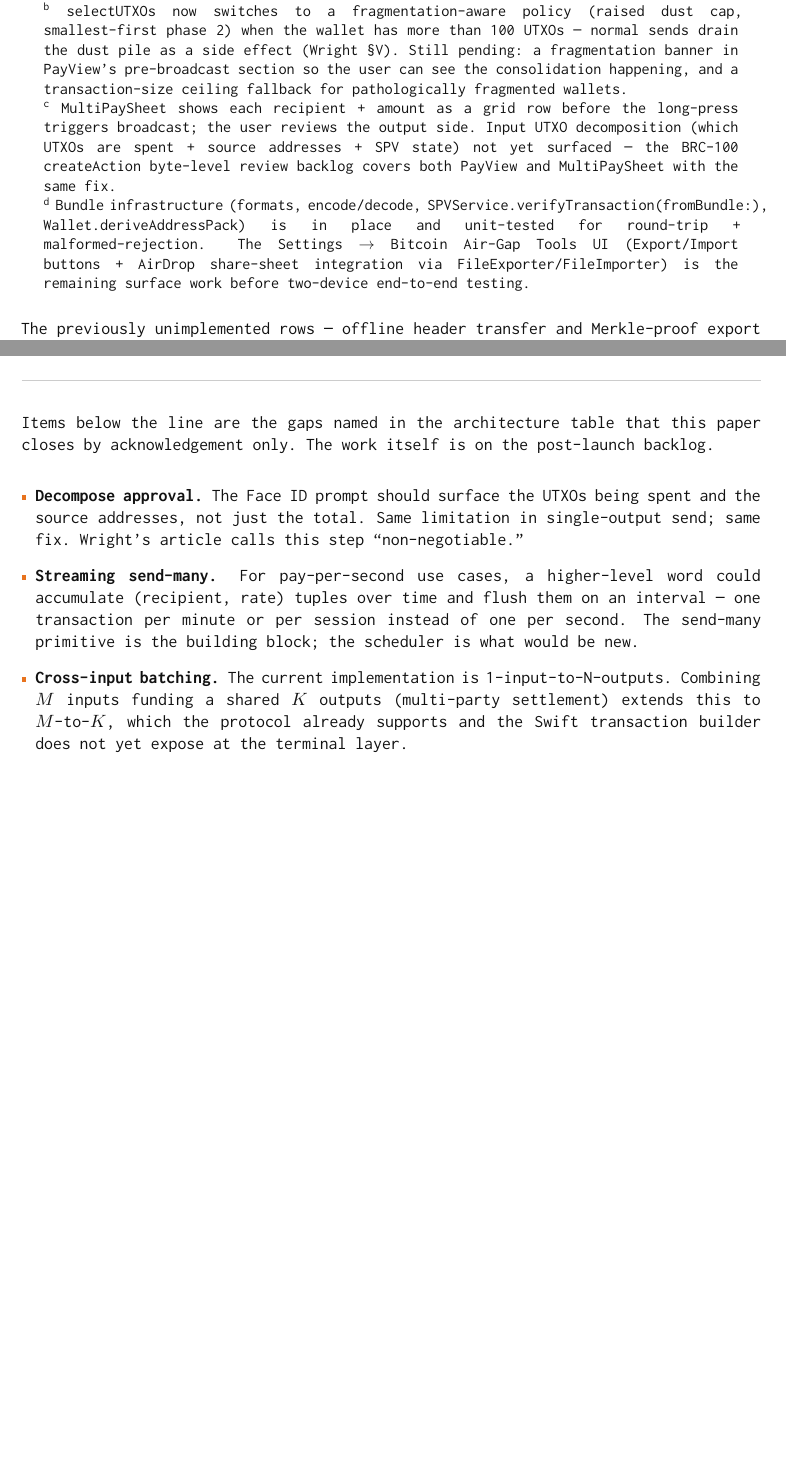
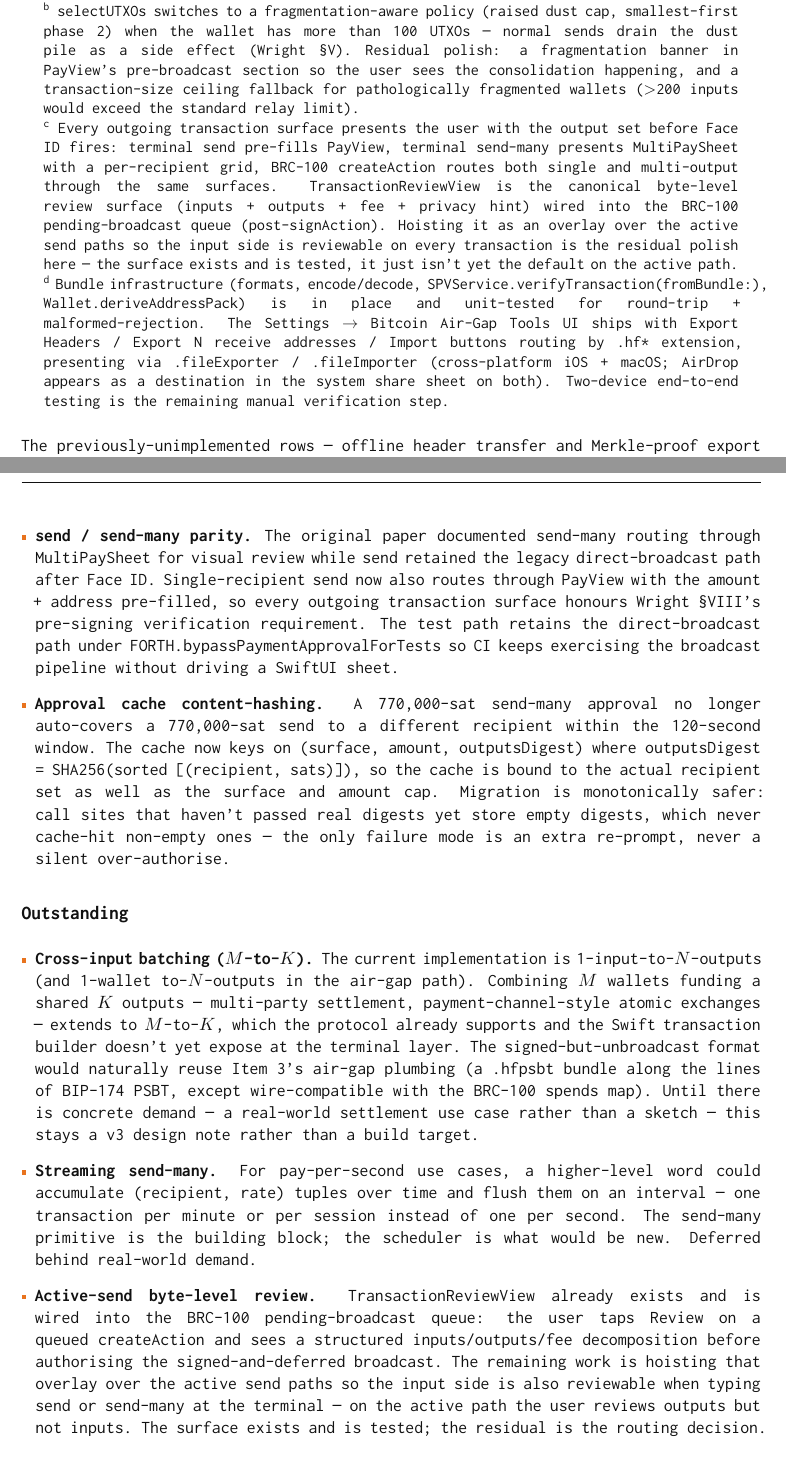
Before and after one commit to henryhudson/HenceforthDocumentation, a LaTeX document (multi-transactions.tex): two parts of pages 9 and 10 of 11 before the commit and two parts of pages 9 and 11 of 11 after it, joined at a grey line, cut so that both start at the same text, the shorter picture padded with empty space. Compiled offline with pdfLaTeX.

Commit message:
Mark Wright plan fully shipped (besides cross-input batching)
The original paper documented the send + send-many work plus a §7
position table that flagged several rows as "partial" pending follow-up.
Those follow-ups have now landed (commits 5d806b2, 7420849, 67c26a6,
9a6d043, 098e2c8 in FORTHapp). This update reflects the final state.

Changes:

§7 Position table — refreshed:
- Row "Offline header transfer" and "Merkle-proof export": footnote ^d
  rewritten. Air-Gap Tools UI in Settings → Bitcoin (Export Headers /
  Export N receive addresses / Import buttons routing by .hf* extension,
  cross-platform .fileExporter / .fileImporter) now lives alongside the
  bundle infrastructure. Both rows are fully end-to-end shipped; only
  manual two-device verification remains.
- Row "Batch construction": clarified that send routes through PayView
  (the §VIII parity work after the original draft).
- Row "Verification before signing": footnote ^c rewritten. Both send
  and send-many present the output set before Face ID; TransactionReviewView
  is the canonical byte-level surface (inputs + outputs + fee + privacy
  hint) wired into the BRC-100 pending-broadcast queue. The residual
  polish is hoisting it as an active-send overlay too.

Further Work restructured into two subsections:
- "Shipped since publication" — Offline header transfer, Merkle-proof
  export, automatic consolidation trigger (selectUTXOs fragmentation
  policy), send/send-many parity, approval cache content-hashing.
- "Outstanding" — Cross-input batching (M-to-K, v3, the only genuine
  remaining major item), Streaming send-many (deferred behind demand),
  Active-send byte-level review (TransactionReviewView exists, just not
  yet routed onto the active path).

Page count unchanged at 11. The arc the paper documented — make
Wright's three-pillar architecture work in a real iOS/macOS wallet — is
now complete except for the v3 cross-input-batching extension and a
handful of UI polish residuals.

```diff
--- a/multi-transactions.tex
+++ b/multi-transactions.tex
@@ -443,14 +443,14 @@
 
 \vspace{4pt}
 \begin{minipage}{0.94\linewidth}
-\small\textsuperscript{a} Cold Mode is a per-wallet software flag, not a hardware air-gap.\\
-\textsuperscript{b} \texttt{selectUTXOs} now switches to a fragmentation-aware policy (raised dust cap, smallest-first phase 2) when the wallet has more than 100 UTXOs --- normal sends drain the dust pile as a side effect (Wright \S V). Still pending: a fragmentation banner in PayView's pre-broadcast section so the user can see the consolidation happening, and a transaction-size ceiling fallback for pathologically fragmented wallets.\\
-\textsuperscript{c} \texttt{MultiPaySheet} shows each recipient + amount as a grid row before the long-press triggers broadcast; the user reviews the output side. Input UTXO decomposition (which UTXOs are spent + source addresses + SPV state) not yet surfaced --- the BRC-100 \texttt{createAction} byte-level review backlog covers both PayView and MultiPaySheet with the same fix.\\
-\textsuperscript{d} Bundle infrastructure (formats, encode/decode, \texttt{SPVService.verifyTransaction(fromBundle:)}, \texttt{Wallet.deriveAddressPack}) is in place and unit-tested for round-trip + malformed-rejection. The Settings $\rightarrow$ Bitcoin Air-Gap Tools UI (Export/Import buttons + AirDrop share-sheet integration via FileExporter/FileImporter) is the remaining surface work before two-device end-to-end testing.
+\small\textsuperscript{a} Cold Mode is a per-wallet software flag, not a hardware air-gap; the air-gap bundle work below brings the two-machine model within reach.\\
+\textsuperscript{b} \texttt{selectUTXOs} switches to a fragmentation-aware policy (raised dust cap, smallest-first phase 2) when the wallet has more than 100 UTXOs --- normal sends drain the dust pile as a side effect (Wright \S V). Residual polish: a fragmentation banner in PayView's pre-broadcast section so the user sees the consolidation happening, and a transaction-size ceiling fallback for pathologically fragmented wallets ($>$200 inputs would exceed the standard relay limit).\\
+\textsuperscript{c} Every outgoing transaction surface presents the user with the output set before Face ID fires: terminal \texttt{send} pre-fills PayView, terminal \texttt{send-many} presents MultiPaySheet with a per-recipient grid, BRC-100 \texttt{createAction} routes both single and multi-output through the same surfaces. \texttt{TransactionReviewView} is the canonical byte-level review surface (inputs + outputs + fee + privacy hint) wired into the BRC-100 pending-broadcast queue (post-\texttt{signAction}). Hoisting it as an overlay over the active send paths so the input side is reviewable on every transaction is the residual polish here --- the surface exists and is tested, it just isn't yet the default on the active path.\\
+\textsuperscript{d} Bundle infrastructure (formats, encode/decode, \texttt{SPVService.verifyTransaction(fromBundle:)}, \texttt{Wallet.deriveAddressPack}) is in place and unit-tested for round-trip + malformed-rejection. The Settings $\rightarrow$ Bitcoin Air-Gap Tools UI ships with Export Headers / Export N receive addresses / Import buttons routing by \texttt{.hf*} extension, presenting via \texttt{.fileExporter} / \texttt{.fileImporter} (cross-platform iOS + macOS; AirDrop appears as a destination in the system share sheet on both). Two-device end-to-end testing is the remaining manual verification step.
 \end{minipage}
 \end{center}
 
-The previously unimplemented rows --- offline header transfer and Merkle-proof export --- are now closed at the protocol layer. \texttt{HFHeaderBundle} carries a contiguous run of headers plus the source checkpoint hash; the receiving signer imports them through the existing \texttt{commitValidatedHeaderRun} path so chain-link + PoW + checkpoint-anchor invariants enforce themselves on import. \texttt{HFReceiptBundle} carries a raw transaction + TSC (BRC-74) Merkle proof + the containing block header; \texttt{verifyTransaction(fromBundle:)} validates inclusion against the signer's local header at the same height without any network call. \texttt{HFAddressPack} pushes pre-derived receive addresses outward from the signer (where the seed lives) to the watcher (which holds no key material) so the watcher can monitor deposits without ever seeing the seed.
+The previously-unimplemented rows --- offline header transfer and Merkle-proof export --- are now fully closed end-to-end. \texttt{HFHeaderBundle} carries a contiguous run of headers plus the source checkpoint hash; the receiving signer imports them through the existing \texttt{commitValidatedHeaderRun} path so chain-link + PoW + checkpoint-anchor invariants enforce themselves on import. \texttt{HFReceiptBundle} carries a raw transaction + TSC (BRC-74) Merkle proof + the containing block header; \texttt{verifyTransaction(fromBundle:)} validates inclusion against the signer's local header at the same height without any network call. \texttt{HFAddressPack} pushes pre-derived receive addresses outward from the signer (where the seed lives) to the watcher (which holds no key material) so the watcher can monitor deposits without ever seeing the seed. The Settings Air-Gap Tools section presents all three via system file pickers, with AirDrop reachable from the iOS and macOS share sheets.
 
 % ═════════════════════════════════════════════════════════════════
 \section{Discussion}
@@ -466,10 +466,8 @@
 
 \section{Further Work}
 
-Items below the line are the gaps named in the architecture table that this paper closes by acknowledgement only. The work itself is on the post-launch backlog.
+The Wright plan landed in two waves between this paper's first draft and now: the original scope (\texttt{send} + \texttt{send-many} + atomic batched payments) plus the broader Wright architecture (offline header transfer, Merkle-proof export, watch-only address packs, fragmentation-aware UTXO selection, byte-level review on the BRC-100 queue). Below records what shipped after publication and what remains genuinely outstanding.
+
+\subsection*{Shipped since publication}
 
 \begin{itemize}
-\item \textbf{Decompose approval.} The Face ID prompt should surface the UTXOs being spent and the source addresses, not just the total. Same limitation in single-output \texttt{send}; same fix. Wright's article calls this step ``non-negotiable.''
-\item \textbf{Streaming \texttt{send-many}.} For pay-per-second use cases, a higher-level word could accumulate (recipient, rate) tuples over time and flush them on an interval --- one transaction per minute or per session instead of one per second. The \texttt{send-many} primitive is the building block; the scheduler is what would be new.
-\item \textbf{Cross-input batching.} The current implementation is 1-input-to-N-outputs. Combining $M$ inputs funding a shared $K$ outputs (multi-party settlement) extends this to $M$-to-$K$, which the protocol already supports and the Swift transaction builder does not yet expose at the terminal layer.
-\item \textbf{Offline header transfer.} Wright's article (\S III) describes batch-exporting headers from an online machine to removable media and re-importing them on the air-gapped signer. \emph{Partially shipped:} \texttt{HFHeaderBundle} encodes a contiguous header run + the source checkpoint hash, and the receiving signer imports it through the existing \texttt{commitValidatedHeaderRun} path so chain-link + PoW + checkpoint-anchor invariants enforce themselves on import. The Air-Gap Tools UI in Settings $\rightarrow$ Bitcoin (Export Headers button, file picker on import) is the remaining surface work before two-device end-to-end testing.
@@ -478,3 +477,13 @@
+\item \textbf{\texttt{send} / \texttt{send-many} parity.} The original paper documented \texttt{send-many} routing through MultiPaySheet for visual review while \texttt{send} retained the legacy direct-broadcast path after Face ID. Single-recipient \texttt{send} now also routes through PayView with the amount + address pre-filled, so every outgoing transaction surface honours Wright \S VIII's pre-signing verification requirement. The test path retains the direct-broadcast path under \texttt{FORTH.bypassPaymentApprovalForTests} so CI keeps exercising the broadcast pipeline without driving a SwiftUI sheet.
+\item \textbf{Approval cache content-hashing.} A 770{,}000-sat \texttt{send-many} approval no longer auto-covers a 770{,}000-sat \texttt{send} to a different recipient within the 120-second window. The cache now keys on \texttt{(surface, amount, outputsDigest)} where \texttt{outputsDigest = SHA256(sorted [(recipient, sats)])}, so the cache is bound to the actual recipient set as well as the surface and amount cap. Migration is monotonically safer: call sites that haven't passed real digests yet store empty digests, which never cache-hit non-empty ones --- the only failure mode is an extra re-prompt, never a silent over-authorise.
+\end{itemize}
+
+\subsection*{Outstanding}
+
+\begin{itemize}
+\item \textbf{Cross-input batching ($M$-to-$K$).} The current implementation is 1-input-to-$N$-outputs (and 1-wallet to-$N$-outputs in the air-gap path). Combining $M$ wallets funding a shared $K$ outputs --- multi-party settlement, payment-channel-style atomic exchanges --- extends to $M$-to-$K$, which the protocol already supports and the Swift transaction builder doesn't yet expose at the terminal layer. The signed-but-unbroadcast format would naturally reuse Item 3's air-gap plumbing (a \texttt{.hfpsbt} bundle along the lines of BIP-174 PSBT, except wire-compatible with the BRC-100 \texttt{spends} map). Until there is concrete demand --- a real-world settlement use case rather than a sketch --- this stays a v3 design note rather than a build target.
+\item \textbf{Streaming \texttt{send-many}.} For pay-per-second use cases, a higher-level word could accumulate (recipient, rate) tuples over time and flush them on an interval --- one transaction per minute or per session instead of one per second. The \texttt{send-many} primitive is the building block; the scheduler is what would be new. Deferred behind real-world demand.
+\item \textbf{Active-send byte-level review.} \texttt{TransactionReviewView} already exists and is wired into the BRC-100 pending-broadcast queue: the user taps \emph{Review} on a queued \texttt{createAction} and sees a structured inputs/outputs/fee decomposition before authorising the signed-and-deferred broadcast. The remaining work is hoisting that overlay over the active send paths so the input side is also reviewable when typing \texttt{send} or \texttt{send-many} at the terminal --- on the active path the user reviews outputs but not inputs. The surface exists and is tested; the residual is the routing decision.
 \end{itemize}
 
 \begin{notebox}
```
Also changed, not shown: multi-transactions.pdf, multi-transactions.tex (13 more changed lines).
